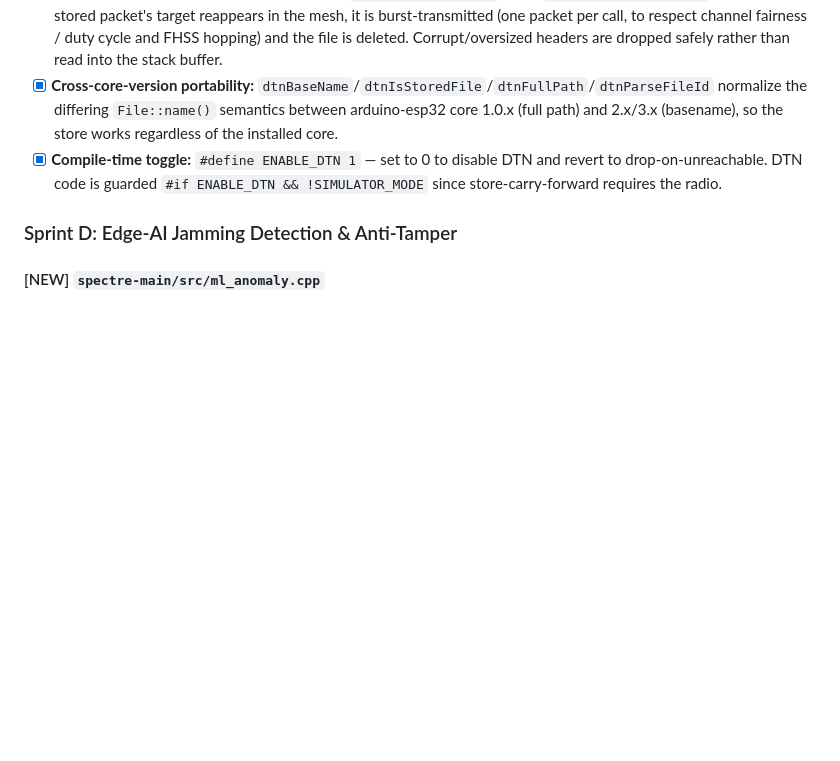
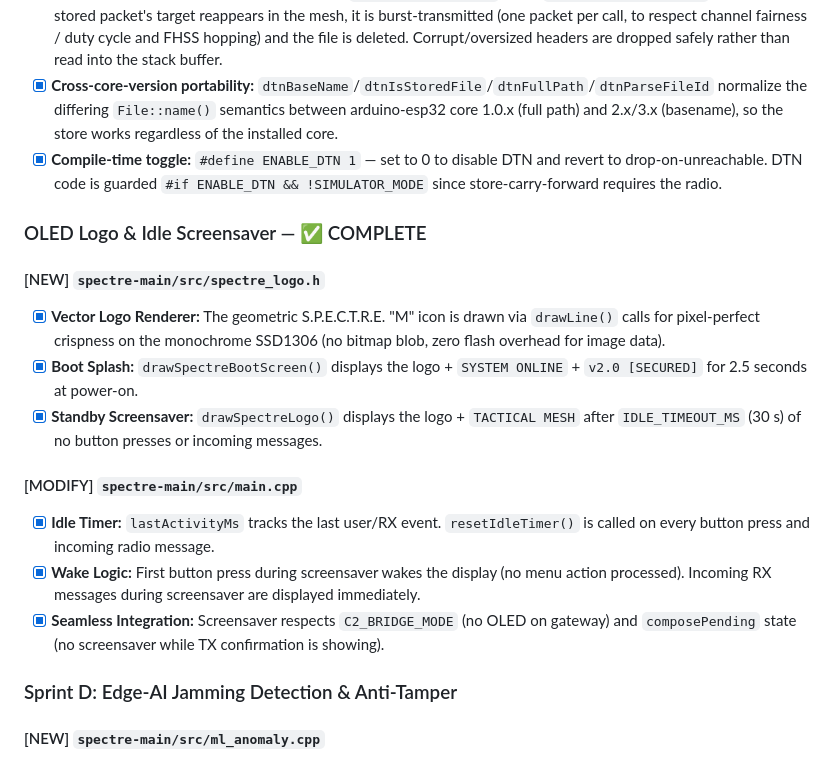
Before and after one commit to krishnag-12/SPECTRE-Project, a Markdown page: implementation_plan.md, the part around the change. Drawn GitHub-style; blank space fills up the shorter version.

```diff
--- a/implementation_plan.md
+++ b/implementation_plan.md
@@ -60,6 +60,17 @@ Based on an architectural review of the `spectre-main` and `spectre-dashboard` d
 - [x] **Data Mule Dump:** The Core 0 radio task calls `dtnDumpOnePacket()` every `DTN_DUMP_INTERVAL_MS` (5 s). When a stored packet's target reappears in the mesh, it is burst-transmitted (one packet per call, to respect channel fairness / duty cycle and FHSS hopping) and the file is deleted. Corrupt/oversized headers are dropped safely rather than read into the stack buffer.
 - [x] **Cross-core-version portability:** `dtnBaseName`/`dtnIsStoredFile`/`dtnFullPath`/`dtnParseFileId` normalize the differing `File::name()` semantics between arduino-esp32 core 1.0.x (full path) and 2.x/3.x (basename), so the store works regardless of the installed core.
 - [x] **Compile-time toggle:** `#define ENABLE_DTN 1` — set to 0 to disable DTN and revert to drop-on-unreachable. DTN code is guarded `#if ENABLE_DTN && !SIMULATOR_MODE` since store-carry-forward requires the radio.
+### OLED Logo & Idle Screensaver — ✅ COMPLETE
+
+#### [NEW] `spectre-main/src/spectre_logo.h`
+- [x] **Vector Logo Renderer:** The geometric S.P.E.C.T.R.E. "M" icon is drawn via `drawLine()` calls for pixel-perfect crispness on the monochrome SSD1306 (no bitmap blob, zero flash overhead for image data).
+- [x] **Boot Splash:** `drawSpectreBootScreen()` displays the logo + `SYSTEM ONLINE` + `v2.0 [SECURED]` for 2.5 seconds at power-on.
+- [x] **Standby Screensaver:** `drawSpectreLogo()` displays the logo + `TACTICAL MESH` after `IDLE_TIMEOUT_MS` (30 s) of no button presses or incoming messages.
+
+#### [MODIFY] `spectre-main/src/main.cpp`
+- [x] **Idle Timer:** `lastActivityMs` tracks the last user/RX event. `resetIdleTimer()` is called on every button press and incoming radio message.
+- [x] **Wake Logic:** First button press during screensaver wakes the display (no menu action processed). Incoming RX messages during screensaver are displayed immediately.
+- [x] **Seamless Integration:** Screensaver respects `C2_BRIDGE_MODE` (no OLED on gateway) and `composePending` state (no screensaver while TX confirmation is showing).
 
 ### Sprint D: Edge-AI Jamming Detection & Anti-Tamper
 
```
Also changed, not shown: README.md (+10 -2 lines), User_Manual.md (added, +252 -0 lines).
